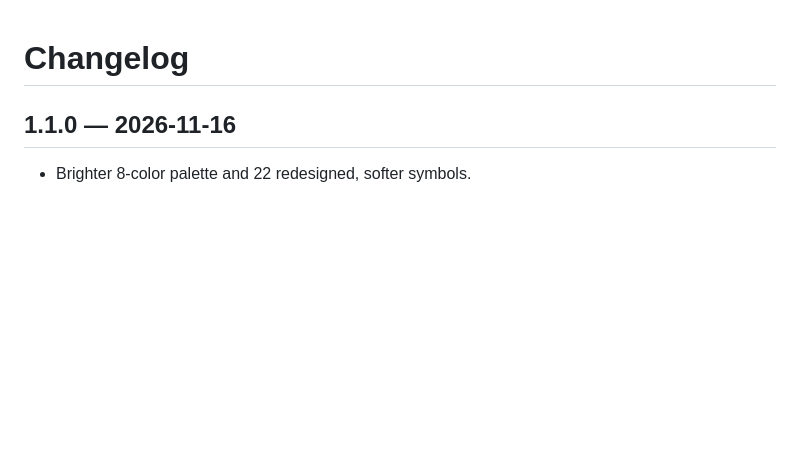
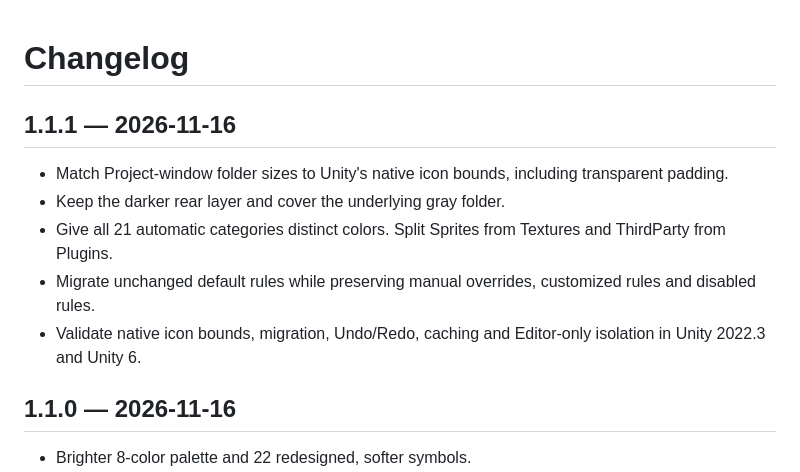
Before and after one commit to Betoraf/BlumFolderIcon, a Markdown page: CHANGELOG.md, the part around the change. Rendered like a GitHub page; blank space fills up the shorter version.

```diff
--- a/CHANGELOG.md
+++ b/CHANGELOG.md
@@ -1,4 +1,13 @@
 # Changelog
+
+## 1.1.1 — 2026-11-16
+
+- Match Project-window folder sizes to Unity's native icon bounds, including transparent padding.
+- Keep the darker rear layer and cover the underlying gray folder.
+- Give all 21 automatic categories distinct colors. Split Sprites from Textures and ThirdParty from Plugins.
+- Migrate unchanged default rules while preserving manual overrides, customized rules and disabled rules.
+- Validate native icon bounds, migration, Undo/Redo, caching and Editor-only isolation in Unity 2022.3 and Unity 6.
+
 
 ## 1.1.0 — 2026-11-16
 
```
Also changed, not shown: README.md (+8 -6 lines), Tests~/README.md (+5 -8 lines), media/icons-preview.png, 6 other files.
